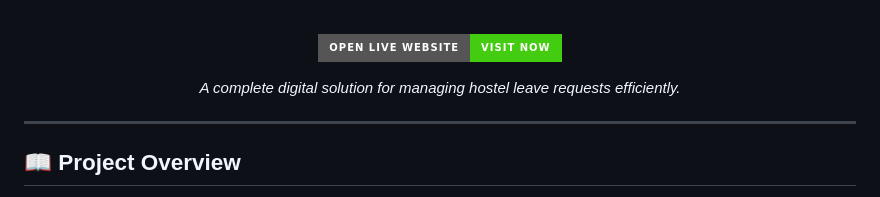
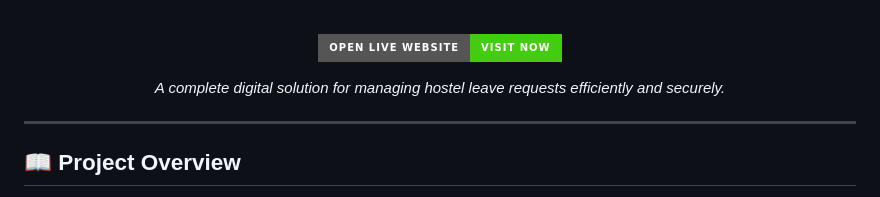
Before and after one commit to Vivan178/Hostel-Leave-Management-System, a Markdown page: README.md, the part around the change. Drawn GitHub-style; badges without logos.

```diff
--- a/README.md
+++ b/README.md
@@ -16,7 +16,7 @@
 
 [![Open Live Website](https://img.shields.io/badge/Open%20Live%20Website-Visit%20Now-success?style=for-the-badge&logo=render)](https://hostel-leave-management-system-w0nu.onrender.com)
 
-*A complete digital solution for managing hostel leave requests efficiently.*
+*A complete digital solution for managing hostel leave requests efficiently and securely.*
 
 </div>
 
```
